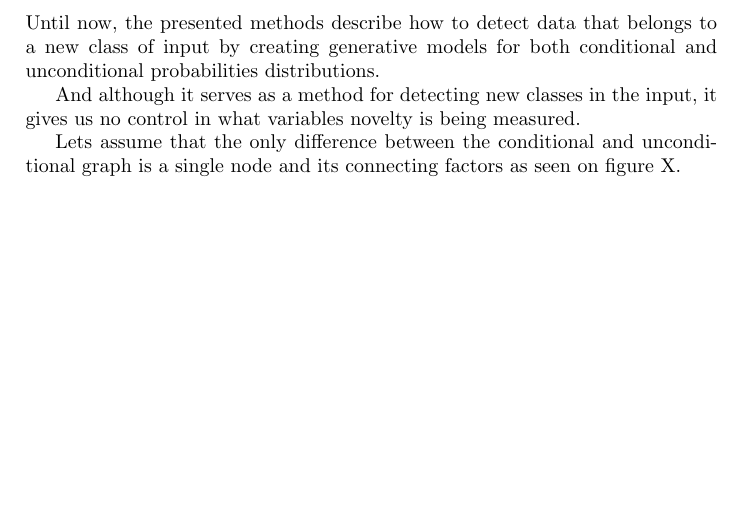
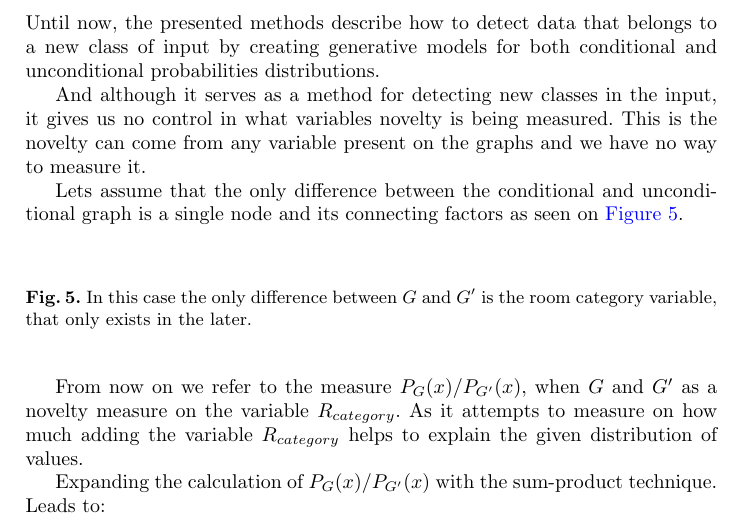
Before and after one commit to andresusanopinto/novelty-detection-thesis, a LaTeX paper (semantic-nd/article.tex): part of page 6 of 7 before the commit and part of page 6 of 8 after it, cut so that both start at the same text, the shorter picture padded with empty space. Compiled offline with pdfLaTeX.

Commit message:
small changes

```diff
--- a/semantic-nd/article.tex
+++ b/semantic-nd/article.tex
@@ -308,9 +308,21 @@ generative models for both conditional and unconditional probabilities distribut
 
 And although it serves as a method for detecting new classes in the input, it gives us no control in what
 variables novelty is being measured.
+This is the novelty can come from any variable present on the graphs and we have no way to measure it.
 
 Lets assume that the only difference between the conditional and unconditional graph is a single node and its connecting factors
-as seen on figure X.
+as seen on \autoref{fig:measure-room-novelty}.
+
+\begin{figure}
+\caption{\label{fig:measure-room-novelty}In this case the only difference between $G$ and $G'$ is the room category variable,
+         that only exists in the later.}
+\end{figure}
+
+
+From now on we refer to the measure $P_G(x)/P_{G'}(x)$, when $G$ and $G'$ as a novelty measure on the variable $R_{category}$.
+As it attempts to measure on how much adding the variable $R_{category}$ helps to explain the given distribution of values.
+
+Expanding the calculation of $P_G(x)/P_{G'}(x)$ with the sum-product technique. Leads to:
 
 %%%%%%%%%%%%%%%%%%%%%%%%%%%%%%%%%%%%%%%%%%%%%%%%%%%%%%%%%%%%%%%%%%%%%%
 \section{Results}
```
